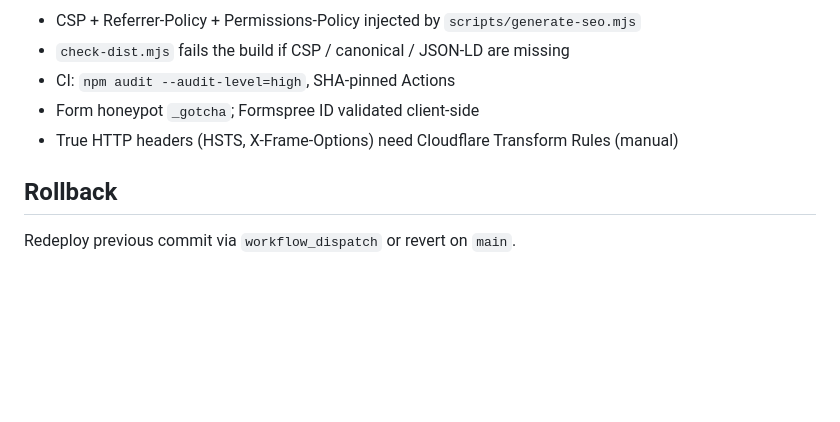
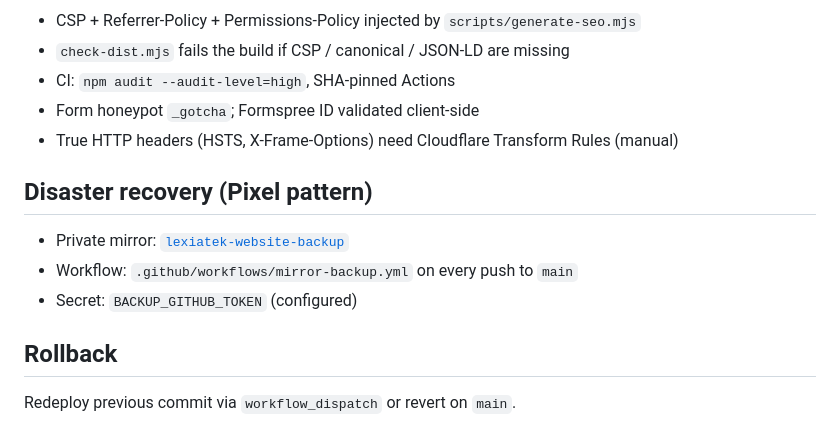
Before and after one commit to rdebiasec/lexiatek-website, a Markdown page: site/DEPLOY.md, the part around the change. GitHub-like rendering; blank space fills up the shorter version.

Commit message:
Document configured private backup mirror in DEPLOY.md.
Co-authored-by: Cursor <cursoragent@cursor.com>

```diff
--- a/site/DEPLOY.md
+++ b/site/DEPLOY.md
@@ -88,6 +88,12 @@ When you have a domain, add `site/public/CNAME` and the workflow switches to `/`
 - Form honeypot `_gotcha`; Formspree ID validated client-side
 - True HTTP headers (HSTS, X-Frame-Options) need Cloudflare Transform Rules (manual)
 
+## Disaster recovery (Pixel pattern)
+
+- Private mirror: [`lexiatek-website-backup`](https://github.com/rdebiasec/lexiatek-website-backup)
+- Workflow: `.github/workflows/mirror-backup.yml` on every push to `main`
+- Secret: `BACKUP_GITHUB_TOKEN` (configured)
+
 ## Rollback
 
 Redeploy previous commit via `workflow_dispatch` or revert on `main`.
```
